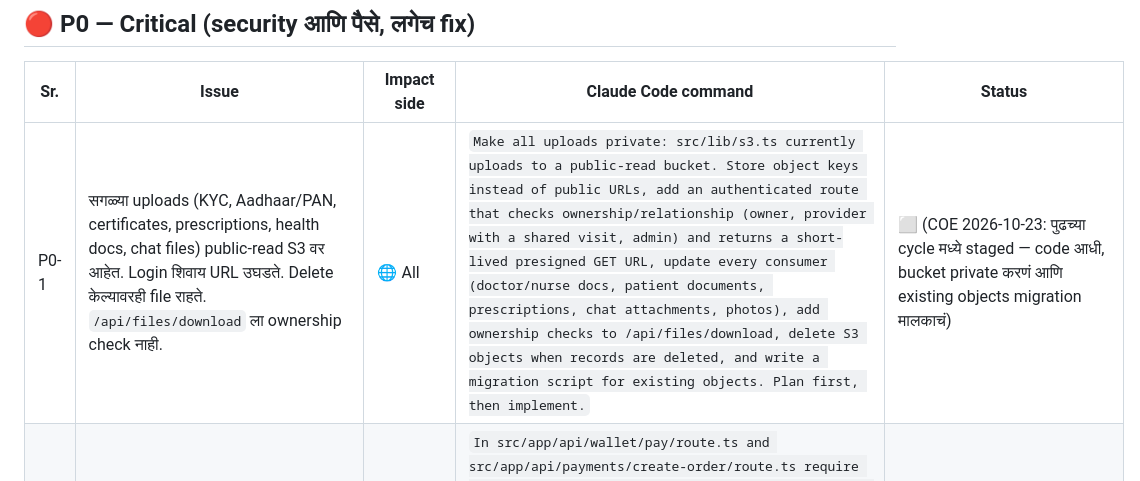
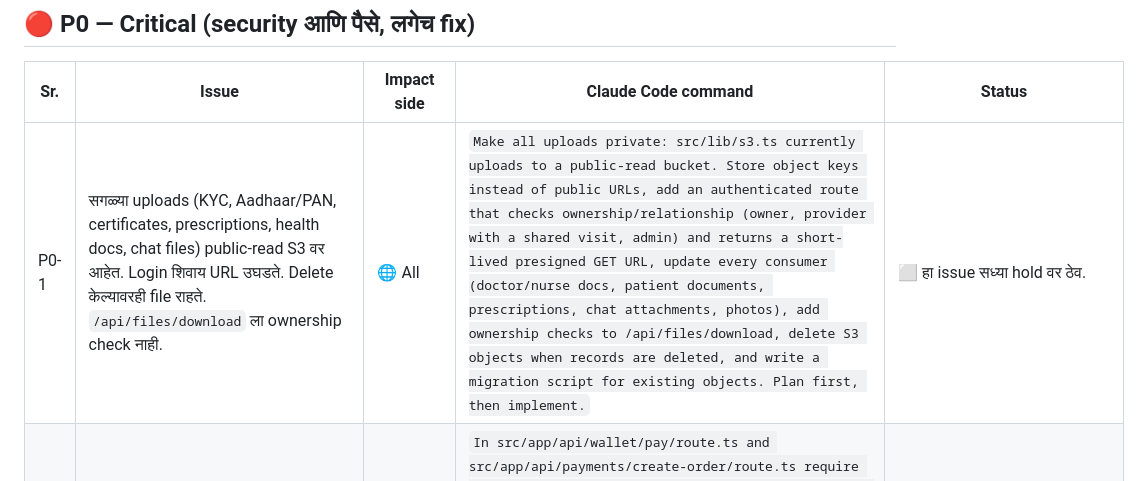
Before and after one commit to prashant-sathe/doconclick, a Markdown page: BUG-TRACKER.md, the part around the change. Rendered like a GitHub page.

Commit message:
fix: update status of P0-1 issue to hold due to ongoing migration planning for uploads

```diff
--- a/BUG-TRACKER.md
+++ b/BUG-TRACKER.md
@@ -19,7 +19,7 @@
 
 | Sr. | Issue | Impact side | Claude Code command | Status |
 |---|---|---|---|---|
-| P0-1 | सगळ्या uploads (KYC, Aadhaar/PAN, certificates, prescriptions, health docs, chat files) public-read S3 वर आहेत. Login शिवाय URL उघडते. Delete केल्यावरही file राहते. `/api/files/download` ला ownership check नाही. | 🌐 All | `Make all uploads private: src/lib/s3.ts currently uploads to a public-read bucket. Store object keys instead of public URLs, add an authenticated route that checks ownership/relationship (owner, provider with a shared visit, admin) and returns a short-lived presigned GET URL, update every consumer (doctor/nurse docs, patient documents, prescriptions, chat attachments, photos), add ownership checks to /api/files/download, delete S3 objects when records are deleted, and write a migration script for existing objects. Plan first, then implement.` | ⬜ (COE 2026-10-23: पुढच्या cycle मध्ये staged — code आधी, bucket private करणं आणि existing objects migration मालकाचं) |
+| P0-1 | सगळ्या uploads (KYC, Aadhaar/PAN, certificates, prescriptions, health docs, chat files) public-read S3 वर आहेत. Login शिवाय URL उघडते. Delete केल्यावरही file राहते. `/api/files/download` ला ownership check नाही. | 🌐 All | `Make all uploads private: src/lib/s3.ts currently uploads to a public-read bucket. Store object keys instead of public URLs, add an authenticated route that checks ownership/relationship (owner, provider with a shared visit, admin) and returns a short-lived presigned GET URL, update every consumer (doctor/nurse docs, patient documents, prescriptions, chat attachments, photos), add ownership checks to /api/files/download, delete S3 objects when records are deleted, and write a migration script for existing objects. Plan first, then implement.` | ⬜ हा issue सध्या hold वर ठेव. |
 | P0-2 | Wallet pay आणि Cashfree create-order appointment status check करत नाहीत. CANCELLED, REJECTED किंवा EXPIRED appointment साठी pay करता येतं आणि त्याला refund चा मार्ग नाही. | 👤 Patient, 👩‍⚕️ Nurse | `In src/app/api/wallet/pay/route.ts and src/app/api/payments/create-order/route.ts require appointment.status === "SCHEDULED" (including every visit of a package) before charging. In the Cashfree webhook, if the appointment is no longer SCHEDULED, credit the wallet instead of marking PAID. Hide pay buttons in src/app/patient/payment/page.tsx unless SCHEDULED. Verify with curl on a cancelled appointment (wallet path only, never call Cashfree).` | ✅ Fixed (9c5924b) |
 | P0-3 | Prescription upload स्वतःच appointment COMPLETED करतो. त्यामुळे payment, arrival आणि वेळेचे checks skip होतात. नंतरचा "complete with notes" PATCH 400 देऊन शांतपणे fail होतो, doctor चे notes हरवतात आणि patient ला "completed" push जात नाही. | 🩺 Doctor, 👤 Patient | `src/app/api/appointments/[id]/prescription/route.ts sets status COMPLETED itself (lines ~127-133), bypassing the payment/arrival/time guards in the PATCH handler, and the dashboard's follow-up PATCH {status:"COMPLETED", doctorNotes} then fails with 400 so notes are lost (src/app/doctor/dashboard/page.tsx ~338-376). Make the upload route attach files only (allowed only on SCHEDULED/COMPLETED), let only the PATCH handler change status, and make the dashboard check res.ok at every step and surface errors. Verify that an unpaid ONLINE consult can no longer be closed via upload and that notes persist.` | ✅ Fixed (35d28fd) |
 | P0-4 | Admin settings मध्ये commission किंवा fee रिकामा ठेवला किंवा `null` पाठवला तर 0% save होतं, आणि UI "Saved" दाखवतो. | 🛠️ Admin (सगळ्यांच्या revenue वर परिणाम) | `In src/app/api/admin/settings/route.ts reject non-number values ("" / null / NaN) for commission and fee fields with 400 instead of coercing with Number(). In src/app/admin/finance/page.tsx and src/components/admin/NurseSettings.tsx validate inputs client-side and only show "Saved" when res.ok. Do not change the live settings values while testing; test against validation responses only.` | ✅ Fixed (55086cc) |
```
